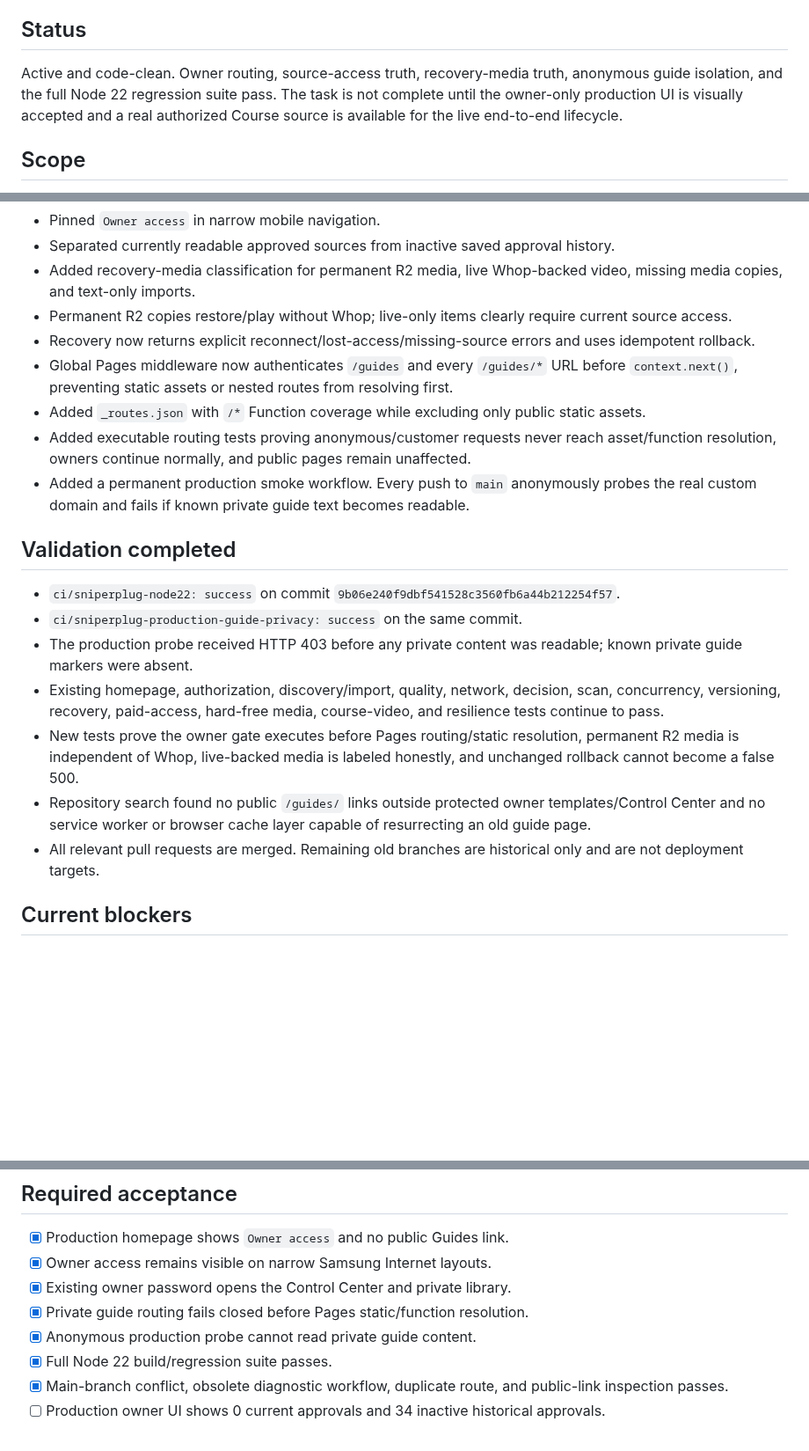
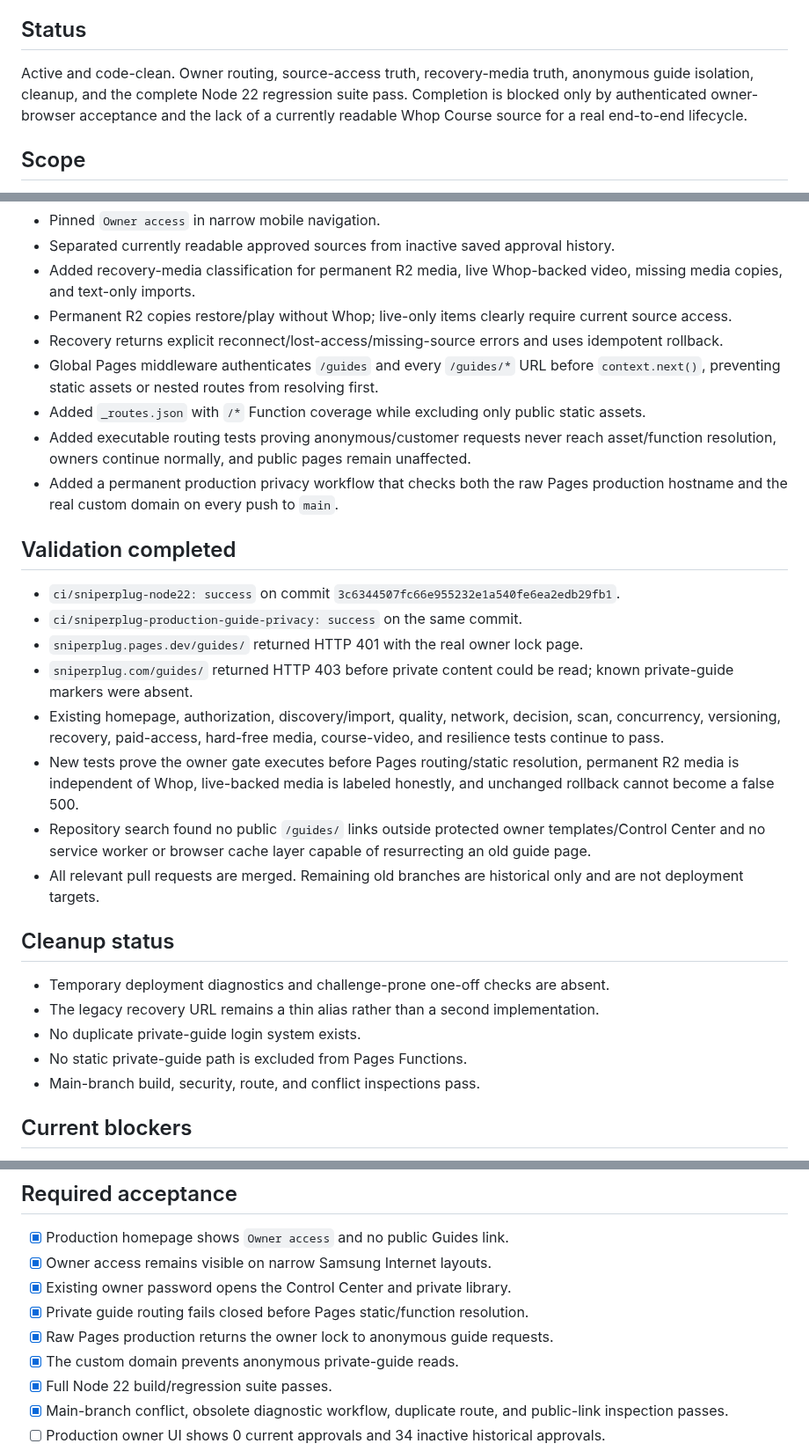
Before and after one commit to UglyGameFace/SniperPlug-Site, a Markdown page: ACTIVE_TASK.md, 3 parts joined by grey strips. Shown at 88% size. GitHub-like rendering; blank space fills up the shorter version.

Commit message:
Record final production guide privacy proof

```diff
--- a/ACTIVE_TASK.md
+++ b/ACTIVE_TASK.md
@@ -8,7 +8,7 @@ Required path:
 Whop OAuth/session → live Experience discovery → exact content scan → import → D1 draft → media/video → owner review → reject/remove → restore or re-import → publish to owner-only library → authenticated guide/media access.
 
 ## Status
-Active and code-clean. Owner routing, source-access truth, recovery-media truth, anonymous guide isolation, and the full Node 22 regression suite pass. The task is not complete until the owner-only production UI is visually accepted and a real authorized Course source is available for the live end-to-end lifecycle.
+Active and code-clean. Owner routing, source-access truth, recovery-media truth, anonymous guide isolation, cleanup, and the complete Node 22 regression suite pass. Completion is blocked only by authenticated owner-browser acceptance and the lack of a currently readable Whop Course source for a real end-to-end lifecycle.
 
 ## Scope
 - Reuse the existing Control Center password/session; no second owner credential system.
@@ -37,20 +37,28 @@ Active and code-clean. Owner routing, source-access truth, recovery-media truth,
 - Separated currently readable approved sources from inactive saved approval history.
 - Added recovery-media classification for permanent R2 media, live Whop-backed video, missing media copies, and text-only imports.
 - Permanent R2 copies restore/play without Whop; live-only items clearly require current source access.
-- Recovery now returns explicit reconnect/lost-access/missing-source errors and uses idempotent rollback.
-- Global Pages middleware now authenticates `/guides` and every `/guides/*` URL before `context.next()`, preventing static assets or nested routes from resolving first.
+- Recovery returns explicit reconnect/lost-access/missing-source errors and uses idempotent rollback.
+- Global Pages middleware authenticates `/guides` and every `/guides/*` URL before `context.next()`, preventing static assets or nested routes from resolving first.
 - Added `_routes.json` with `/*` Function coverage while excluding only public static assets.
 - Added executable routing tests proving anonymous/customer requests never reach asset/function resolution, owners continue normally, and public pages remain unaffected.
-- Added a permanent production smoke workflow. Every push to `main` anonymously probes the real custom domain and fails if known private guide text becomes readable.
+- Added a permanent production privacy workflow that checks both the raw Pages production hostname and the real custom domain on every push to `main`.
 
 ## Validation completed
-- `ci/sniperplug-node22: success` on commit `9b06e240f9dbf541528c3560fb6a44b212254f57`.
+- `ci/sniperplug-node22: success` on commit `3c6344507fc66e955232e1a540fe6ea2edb29fb1`.
 - `ci/sniperplug-production-guide-privacy: success` on the same commit.
-- The production probe received HTTP 403 before any private content was readable; known private guide markers were absent.
+- `sniperplug.pages.dev/guides/` returned HTTP 401 with the real owner lock page.
+- `sniperplug.com/guides/` returned HTTP 403 before private content could be read; known private-guide markers were absent.
 - Existing homepage, authorization, discovery/import, quality, network, decision, scan, concurrency, versioning, recovery, paid-access, hard-free media, course-video, and resilience tests continue to pass.
 - New tests prove the owner gate executes before Pages routing/static resolution, permanent R2 media is independent of Whop, live-backed media is labeled honestly, and unchanged rollback cannot become a false 500.
 - Repository search found no public `/guides/` links outside protected owner templates/Control Center and no service worker or browser cache layer capable of resurrecting an old guide page.
 - All relevant pull requests are merged. Remaining old branches are historical only and are not deployment targets.
+
+## Cleanup status
+- Temporary deployment diagnostics and challenge-prone one-off checks are absent.
+- The legacy recovery URL remains a thin alias rather than a second implementation.
+- No duplicate private-guide login system exists.
+- No static private-guide path is excluded from Pages Functions.
+- Main-branch build, security, route, and conflict inspections pass.
 
 ## Current blockers
 - Owner-browser verification after the current deployment must show:
@@ -67,7 +75,8 @@ Active and code-clean. Owner routing, source-access truth, recovery-media truth,
 - [x] Owner access remains visible on narrow Samsung Internet layouts.
 - [x] Existing owner password opens the Control Center and private library.
 - [x] Private guide routing fails closed before Pages static/function resolution.
-- [x] Anonymous production probe cannot read private guide content.
+- [x] Raw Pages production returns the owner lock to anonymous guide requests.
+- [x] The custom domain prevents anonymous private-guide reads.
 - [x] Full Node 22 build/regression suite passes.
 - [x] Main-branch conflict, obsolete diagnostic workflow, duplicate route, and public-link inspection passes.
 - [ ] Production owner UI shows 0 current approvals and 34 inactive historical approvals.
```
Also changed, not shown: other parts of ACTIVE_TASK.md (+1 -1 lines).
